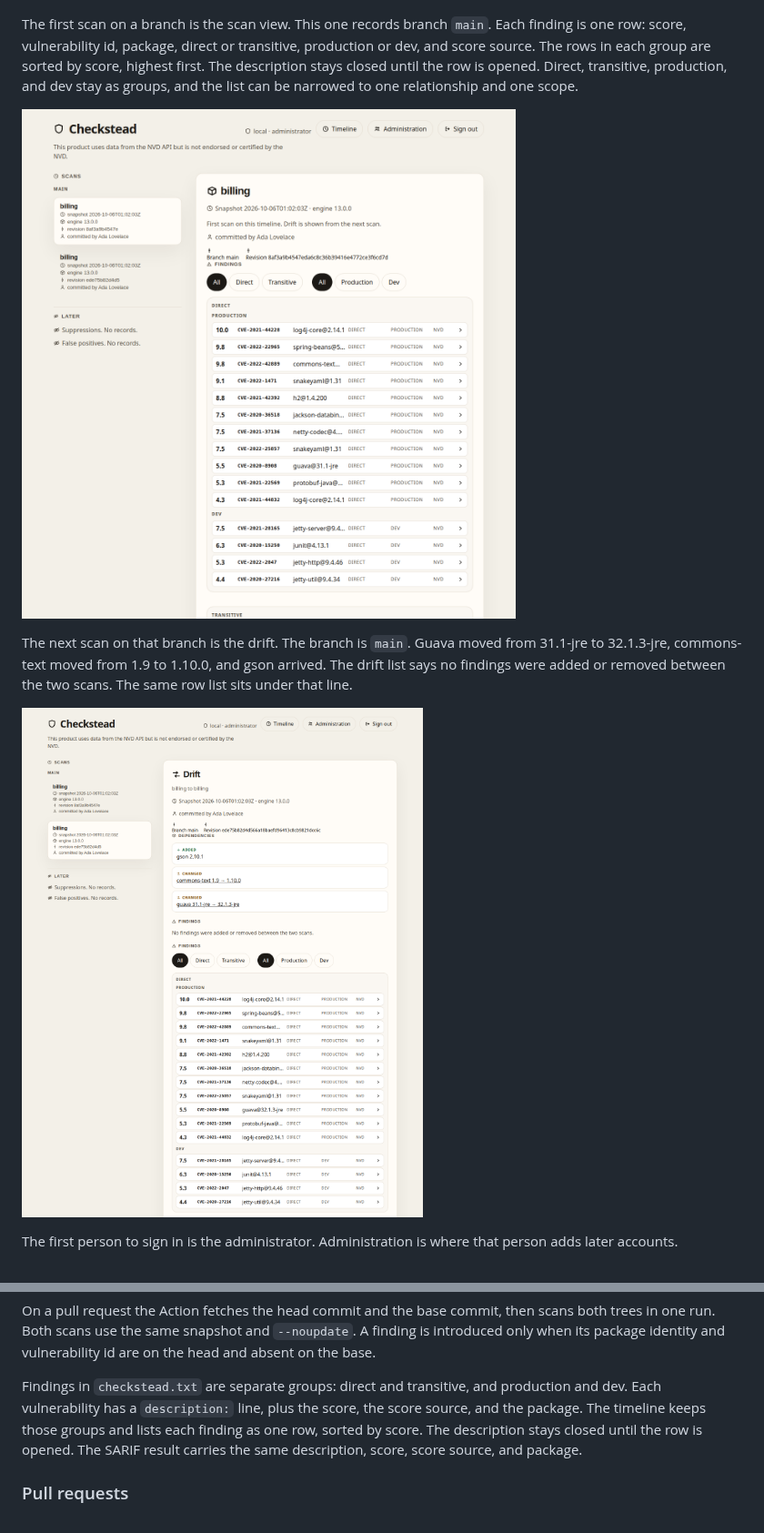
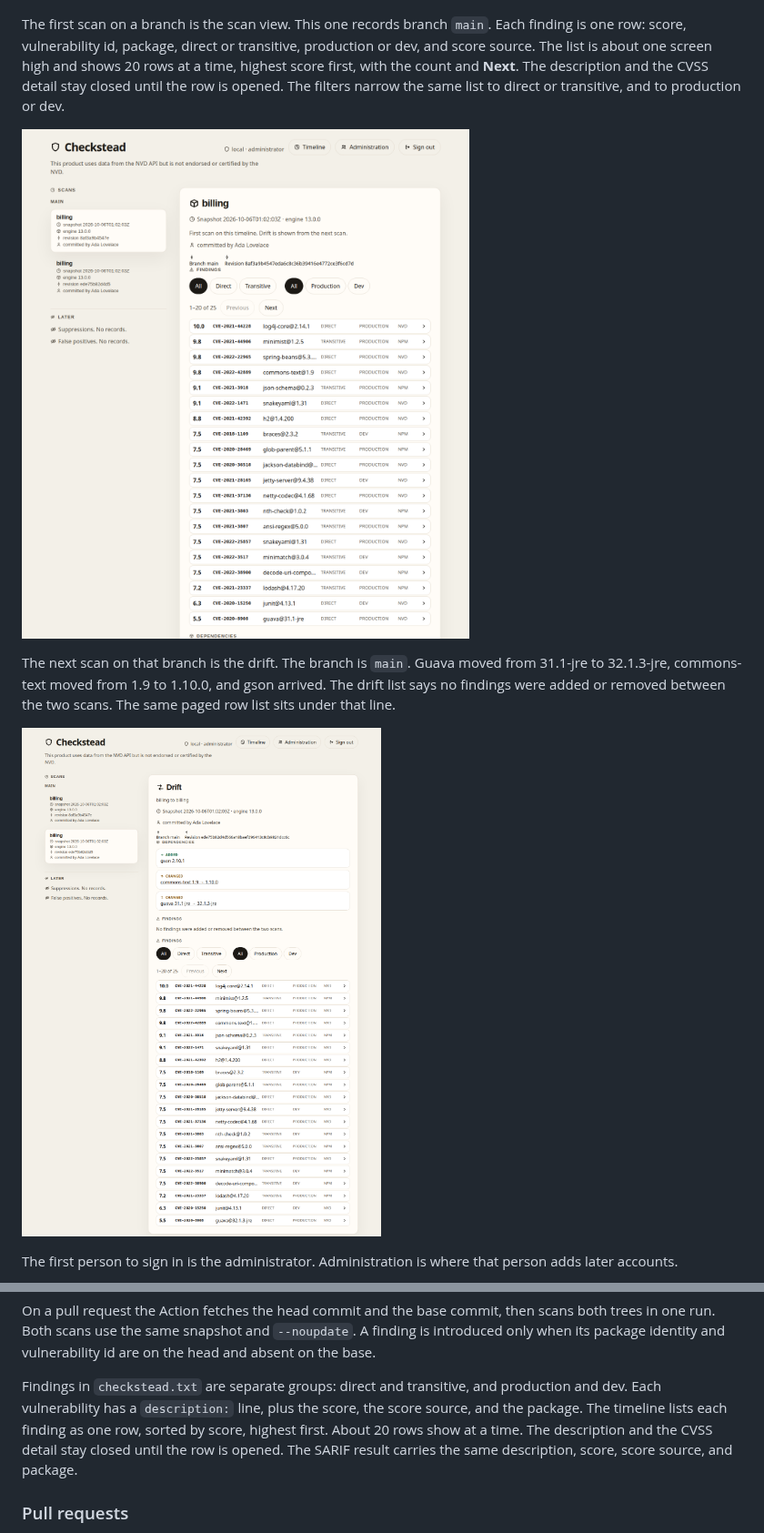
Before and after one commit to chethankumblekar/dependency-check-db-cache, a Markdown page: README.md, 2 parts joined by grey strips. Shown at 91% size. GitHub-like rendering; pictures changed too: docs/screenshots/drift.png, docs/screenshots/scan.png.

```diff
--- a/README.md
+++ b/README.md
@@ -130,5 +130,5 @@ On localhost, the first person uses **Sign in on this computer**. That button is
 
 ![Sign-in page. Sign in on this computer is enabled. GitHub and Microsoft are inactive.](docs/screenshots/sign-in.png)
 
-The first scan on a branch is the scan view. This one records branch `main`. Each finding is one row: score, vulnerability id, package, direct or transitive, production or dev, and score source. The rows in each group are sorted by score, highest first. The description stays closed until the row is opened. Direct, transitive, production, and dev stay as groups, and the list can be narrowed to one relationship and one scope.
+The first scan on a branch is the scan view. This one records branch `main`. Each finding is one row: score, vulnerability id, package, direct or transitive, production or dev, and score source. The list is about one screen high and shows 20 rows at a time, highest score first, with the count and **Next**. The description and the CVSS detail stay closed until the row is opened. The filters narrow the same list to direct or transitive, and to production or dev.
 
@@ -136,3 +136,3 @@ The first scan on a branch is the scan view. This one records branch `main`. Eac
 
-The next scan on that branch is the drift. The branch is `main`. Guava moved from 31.1-jre to 32.1.3-jre, commons-text moved from 1.9 to 1.10.0, and gson arrived. The drift list says no findings were added or removed between the two scans. The same row list sits under that line.
+The next scan on that branch is the drift. The branch is `main`. Guava moved from 31.1-jre to 32.1.3-jre, commons-text moved from 1.9 to 1.10.0, and gson arrived. The drift list says no findings were added or removed between the two scans. The same paged row list sits under that line.
 
@@ -406,7 +406,7 @@ The Action passes `GITHUB_REF_NAME` and `GITHUB_SHA` into the scan. `checkstead.
 
 On a pull request the Action fetches the head commit and the base commit, then scans both trees in one run. Both scans use the same snapshot and `--noupdate`. A finding is introduced only when its package identity and vulnerability id are on the head and absent on the base.
 
-Findings in `checkstead.txt` are separate groups: direct and transitive, and production and dev. Each vulnerability has a `description:` line, plus the score, the score source, and the package. The timeline keeps those groups and lists each finding as one row, sorted by score. The description stays closed until the row is opened. The SARIF result carries the same description, score, score source, and package.
+Findings in `checkstead.txt` are separate groups: direct and transitive, and production and dev. Each vulnerability has a `description:` line, plus the score, the score source, and the package. The timeline lists each finding as one row, sorted by score, highest first. About 20 rows show at a time. The description and the CVSS detail stay closed until the row is opened. The SARIF result carries the same description, score, score source, and package.
 
 ### Pull requests
 
```
Also changed, not shown: other parts of README.md (+3 -3 lines), 2 other files.
